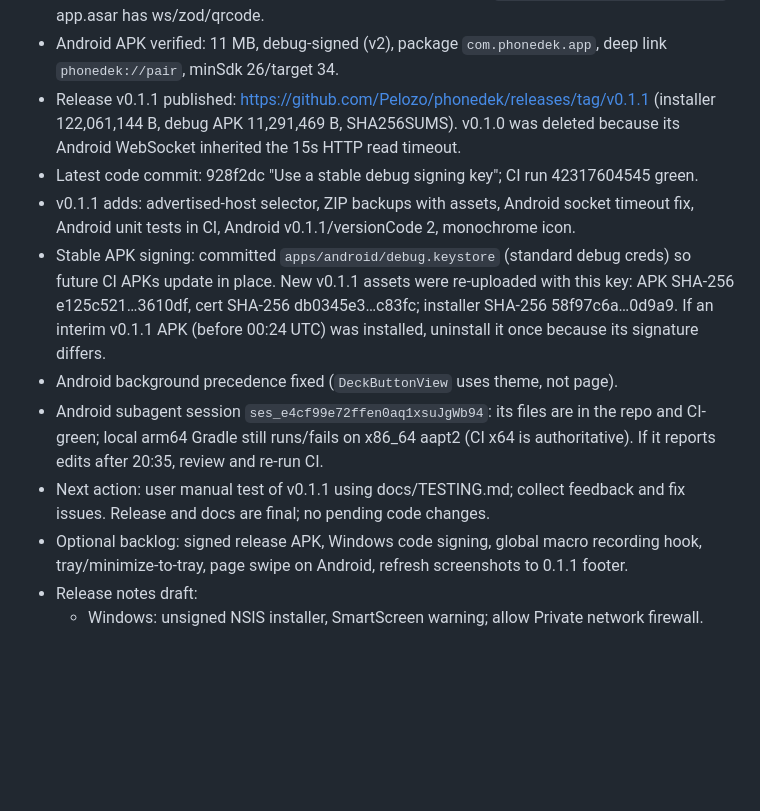
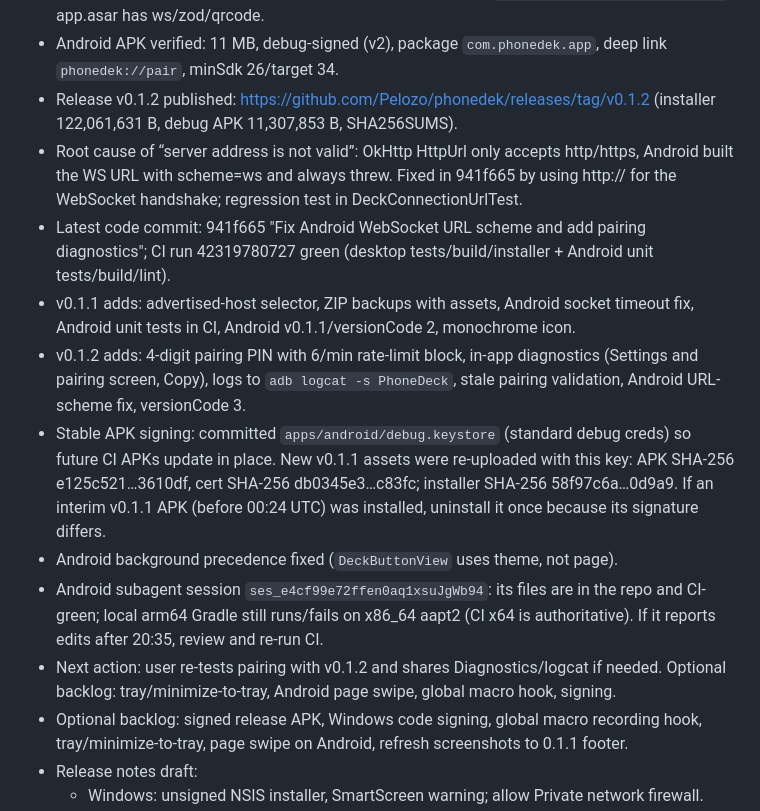
Before and after one commit to Pelozo/phonedek, a Markdown page: .agent/STATE.md, the part around the change. Drawn GitHub-style; blank space fills up the shorter version.

```diff
--- a/.agent/STATE.md
+++ b/.agent/STATE.md
@@ -12,12 +12,18 @@
   `resources/keyboard-helper.ps1`, app.asar has ws/zod/qrcode.
 - Android APK verified: 11 MB, debug-signed (v2), package `com.phonedek.app`, deep link
   `phonedek://pair`, minSdk 26/target 34.
-- Release v0.1.1 published: https://github.com/Pelozo/phonedek/releases/tag/v0.1.1
-  (installer 122,061,144 B, debug APK 11,291,469 B, SHA256SUMS). v0.1.0 was deleted
-  because its Android WebSocket inherited the 15s HTTP read timeout.
-- Latest code commit: 928f2dc "Use a stable debug signing key"; CI run 42317604545 green.
+- Release v0.1.2 published: https://github.com/Pelozo/phonedek/releases/tag/v0.1.2
+  (installer 122,061,631 B, debug APK 11,307,853 B, SHA256SUMS).
+- Root cause of “server address is not valid”: OkHttp HttpUrl only accepts http/https,
+  Android built the WS URL with scheme=ws and always threw. Fixed in 941f665 by using
+  http:// for the WebSocket handshake; regression test in DeckConnectionUrlTest.
+- Latest code commit: 941f665 "Fix Android WebSocket URL scheme and add pairing diagnostics";
+  CI run 42319780727 green (desktop tests/build/installer + Android unit tests/build/lint).
 - v0.1.1 adds: advertised-host selector, ZIP backups with assets, Android socket timeout
   fix, Android unit tests in CI, Android v0.1.1/versionCode 2, monochrome icon.
+- v0.1.2 adds: 4-digit pairing PIN with 6/min rate-limit block, in-app diagnostics
+  (Settings and pairing screen, Copy), logs to `adb logcat -s PhoneDeck`, stale pairing
+  validation, Android URL-scheme fix, versionCode 3.
 - Stable APK signing: committed `apps/android/debug.keystore` (standard debug creds) so
   future CI APKs update in place. New v0.1.1 assets were re-uploaded with this key:
   APK SHA-256 e125c521…3610df, cert SHA-256 db0345e3…c83fc; installer SHA-256
@@ -27,8 +33,8 @@
 - Android subagent session `ses_e4cf99e72ffen0aq1xsuJgWb94`: its files are in the repo and
   CI-green; local arm64 Gradle still runs/fails on x86_64 aapt2 (CI x64 is authoritative).
   If it reports edits after 20:35, review and re-run CI.
-- Next action: user manual test of v0.1.1 using docs/TESTING.md; collect feedback and fix issues.
-  Release and docs are final; no pending code changes.
+- Next action: user re-tests pairing with v0.1.2 and shares Diagnostics/logcat if needed.
+  Optional backlog: tray/minimize-to-tray, Android page swipe, global macro hook, signing.
 - Optional backlog: signed release APK, Windows code signing, global macro recording hook,
   tray/minimize-to-tray, page swipe on Android, refresh screenshots to 0.1.1 footer.
 - Release notes draft:
```
Also changed, not shown: docs/screenshots/editor.png, docs/screenshots/pairing.png.
